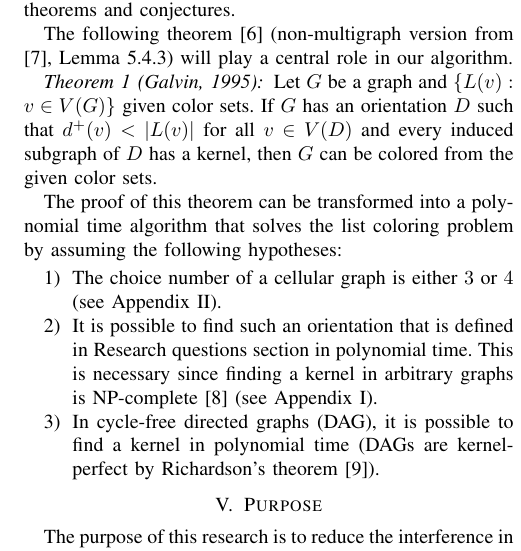
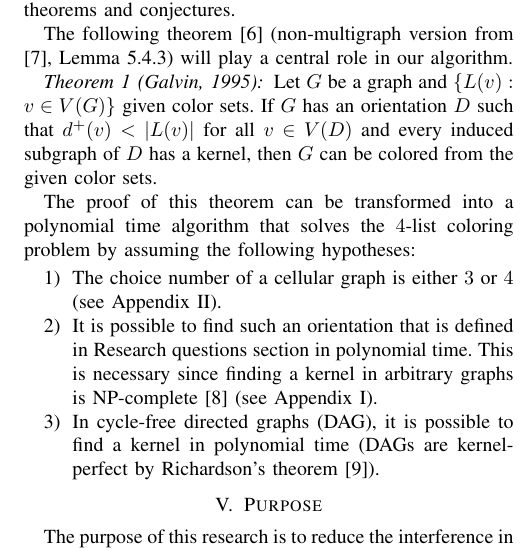
Before and after one commit to Benmartin92/research-kth, a LaTeX paper (research-plan/plan.tex): part of one column of page 2 of 4, cut so that both start at the same text. Compiled offline with pdfLaTeX.

Commit message:
Research plan: added missing $4$.

```diff
--- a/research-plan/plan.tex
+++ b/research-plan/plan.tex
@@ -120,7 +120,7 @@ The following theorem \cite{Galvin:1995:LCI:199352.199369} (non-multigraph versi
 
 \begin{thm}[Galvin, 1995]\label{thm:galvin} Let $G$ be a graph and $\lbrace L(v) : v \in V(G) \rbrace$ given color sets. If $G$ has an orientation $D$ such that $d^+(v) < |L(v)|$ for all $v \in V(D)$ and every induced subgraph of $D$ has a kernel, then $G$ can be colored from the given color sets.
 
-The proof of this theorem can be transformed into a polynomial time algorithm that solves the list coloring problem by assuming the following hypotheses:
+The proof of this theorem can be transformed into a polynomial time algorithm that solves the $4$-list coloring problem by assuming the following hypotheses:
 
 \begin{enumerate}
 \item The choice number of a cellular graph is either $3$ or $4$ (see Appendix II).
```
